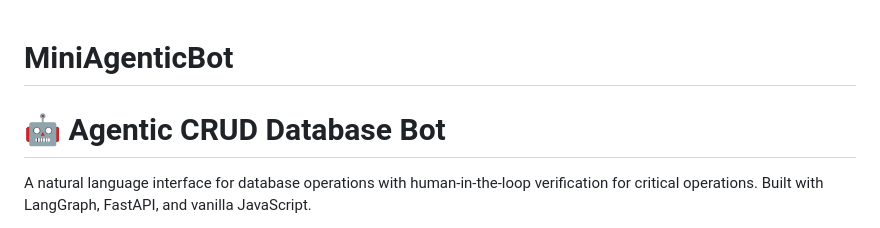
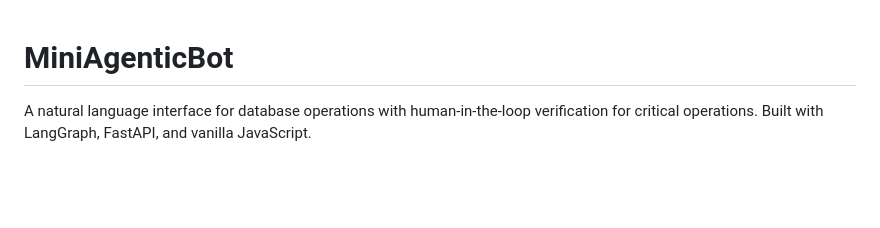
Before and after one commit to aitch-cmd/MiniAgenticBot, a Markdown page: README.md, the part around the change. GitHub-like rendering; blank space fills up the shorter version.

```diff
--- a/README.md
+++ b/README.md
@@ -1,6 +1,4 @@
 # MiniAgenticBot
-
-# 🤖 Agentic CRUD Database Bot
 
 A natural language interface for database operations with human-in-the-loop verification for critical operations. Built with LangGraph, FastAPI, and vanilla JavaScript.
 
```
